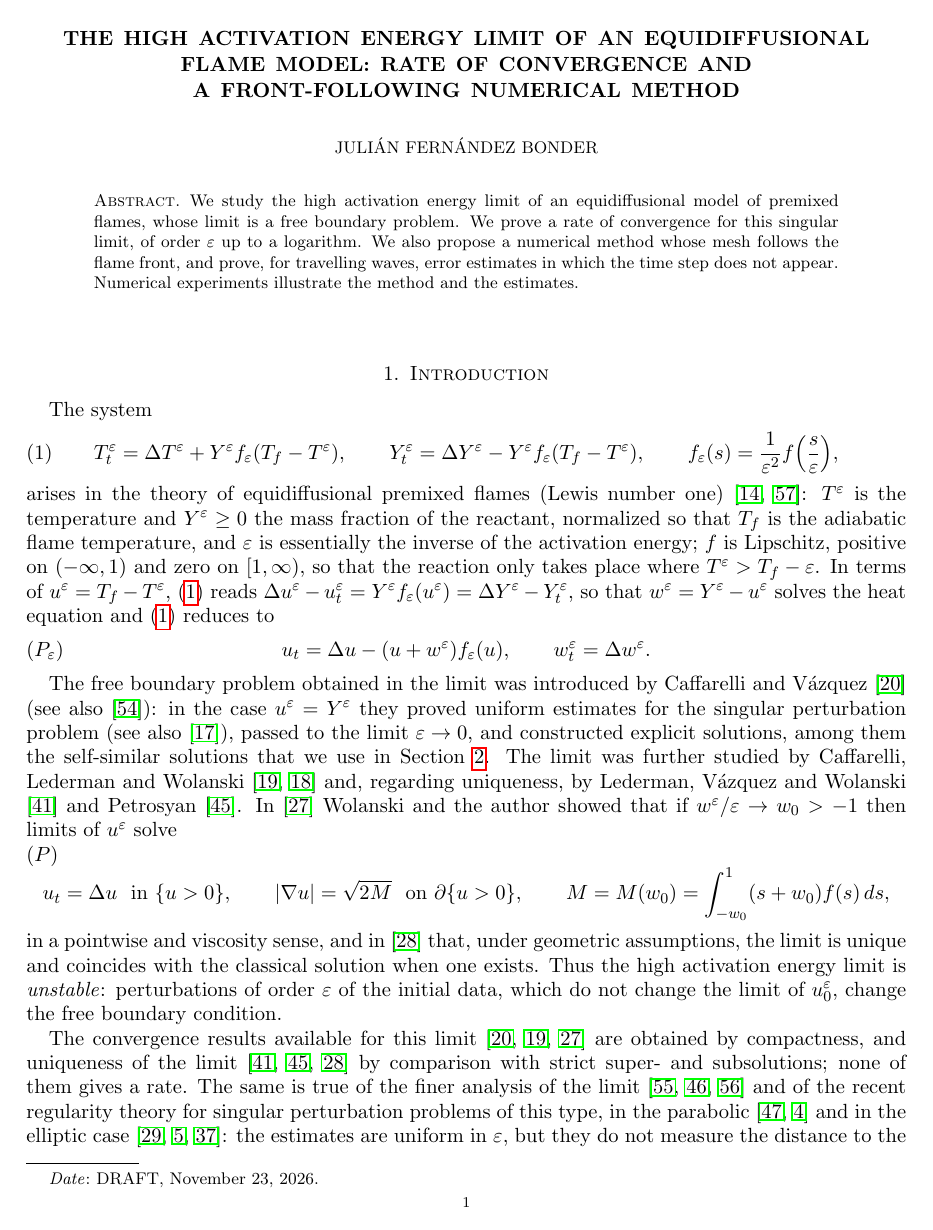
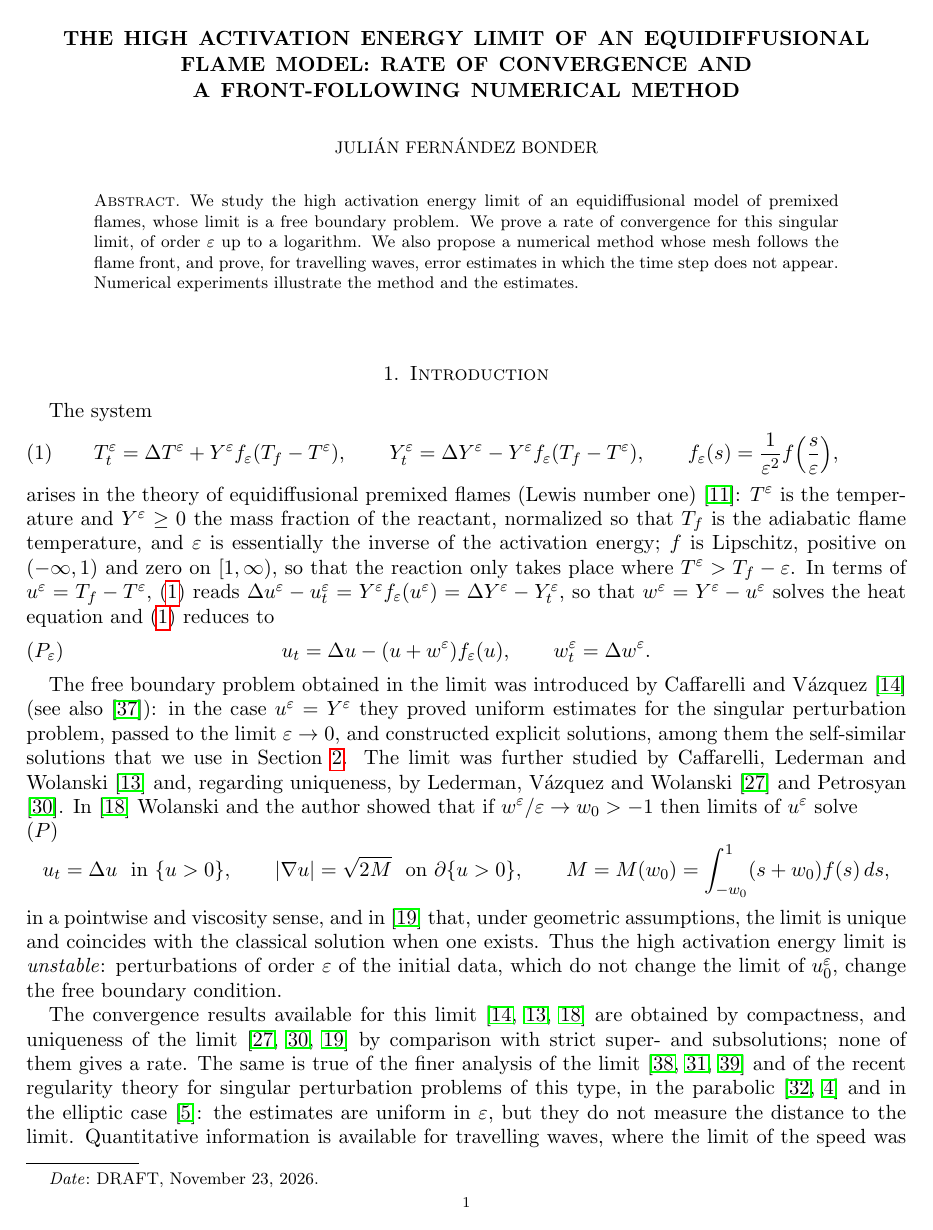
Before and after one commit to jfbonder/combustion, a LaTeX paper (paper/main.tex): page 1 of 31 before the commit and page 1 of 30 after it. The pictures show the PDF file paper/main_draft.pdf that the author committed with the source.

Commit message:
Paper: trim the bibliography to 39 references
Co-Authored-By: Claude Fable 5.2 <noreply@anthropic.com>
Claude-Session: https://claude.ai/code/session_01LBysrFrUcqoRR7Vx6rCqUE

```diff
--- a/paper/main.tex
+++ b/paper/main.tex
@@ -50,7 +50,7 @@
 Y^\ve_t=\Delta Y^\ve-Y^\ve f_\ve(T_f-T^\ve),\qquad f_\ve(s)=\frac1{\ve^2}f\Big(\frac s\ve\Big),
 \end{equation}
 arises in the theory of equidiffusional premixed flames (Lewis number one)
-\cite{BuckmasterLudford1982,ZeldovichFrankKamenetskii1938}: $T^\ve$ is the
+\cite{BuckmasterLudford1982}: $T^\ve$ is the
 temperature and $Y^\ve\ge0$ the mass fraction of the reactant, normalized so
 that $T_f$ is the adiabatic flame temperature, and $\ve$ is essentially the
 inverse of the activation energy; $f$ is Lipschitz, positive on $(-\infty,1)$
@@ -65,11 +65,11 @@
 The free boundary problem obtained in the limit was introduced by Caffarelli
 and V\'azquez \cite{CaffarelliVazquez1995} (see also \cite{Vazquez1996}): in
 the case $u^\ve=Y^\ve$ they proved uniform estimates for the singular
-perturbation problem (see also \cite{Caffarelli1995Lipschitz}), passed to the limit
+perturbation problem, passed to the limit
 $\ve\to0$, and constructed explicit solutions, among them the self-similar
 solutions that we use in Section~\ref{sec:exact}. The limit was further studied by
 Caffarelli, Lederman and Wolanski
-\cite{CaffarelliLedermanWolanski1997a,CaffarelliLedermanWolanski1997b} and, regarding
+\cite{CaffarelliLedermanWolanski1997a} and, regarding
 uniqueness, by Lederman, V\'azquez and Wolanski \cite{LedermanVazquezWolanski2001}
 and Petrosyan \cite{Petrosyan2002}. In \cite{FernandezBonderWolanski2000} Wolanski
 and the author showed that if $w^\ve/\ve\to w_0>-1$ then limits of $u^\ve$ solve
@@ -91,10 +91,10 @@
 the finer analysis of the limit \cite{Weiss2003,PetrosyanYip2008,WeissZhang2009} and of
 the recent regularity theory for singular perturbation problems of this type, in the
 parabolic \cite{RicarteTeymurazyanUrbano2019,AudritoSanzPerela2024} and in the elliptic
-case \cite{FernandezRealRosOton2019,AudritoSerra2022,Kamburov2023}: the estimates are
+case \cite{AudritoSerra2022}: the estimates are
 uniform in $\ve$, but they do not measure the distance to the limit. Quantitative
 information is available for travelling waves, where the limit of the speed was
-obtained in \cite{BerestyckiNicolaenkoScheurer1985} (see also \cite{Glangetas1992}), and
+obtained in \cite{BerestyckiNicolaenkoScheurer1985}, and
 a rigorous expansion up to order $\ve$ was recently proved for a related scalar
 equation in \cite{JelbartKristiansenSzmolyan2025}.
 
@@ -110,7 +110,7 @@
 an explicit barrier, an inner profile composed with an extension of a strict
 super- or subsolution, whose error does not depend on the strictness. Barriers of
 this type are classical for Allen--Cahn type limits
-\cite{Chen1992,DeMottoniSchatzman1995,AlfaroHilhorstMatano2008}; to our knowledge this is
+\cite{Chen1992,AlfaroHilhorstMatano2008}; to our knowledge this is
 the first rate for the present singular limit beyond travelling waves. For the rate we
 need $f$ nonincreasing and of class $C^2$ up to $1$, as for $f(s)=(1-s)^+$.
 
@@ -118,19 +118,19 @@
 (Sections~\ref{sec:method} and \ref{sec:analysis}). We are not aware of numerical studies
 of the limit $\ve\to0$ in \eqref{eq:system}. Adaptive methods for thin combustion
 fronts at large activation energy have a long history
-\cite{Smooke1982,BaylissGottliebMatkowskyMinkoff1989,DenetHaldenwang1992}, but they work
+\cite{Smooke1982,BaylissGottliebMatkowskyMinkoff1989}, but they work
 at fixed activation energy, and the numerical literature on the limit problem
 concerns its elliptic (Bernoulli) analogue
 \cite{AltCaffarelli1981,BerestyckiCaffarelliNirenberg1990}; see
-\cite{FlucherRumpf1997,Tiihonen1997,KarkkainenTiihonen1999,BouchonClainTouzani2005,HarbrechtMitrou2014,ShenDaiHuang2024}.
+\cite{FlucherRumpf1997,HarbrechtMitrou2014,ShenDaiHuang2024}.
 The difficulty is the reaction layer of width $O(\ve)$, which moves with the flame and
 must be resolved. Layer-adapted meshes and parameter-uniform methods are well developed
 for layers at known positions
-\cite{MillerORiordanShishkin2012,RoosStynesTobiska2008,KoptevaORiordan2010}; here the
+\cite{RoosStynesTobiska2008}; here the
 position of the layer is part of the solution. The closest numerical analysis of a
 singular limit with coupled $\ve$, $h$ and $\Delta t$ is that of the Allen--Cahn
 approximation of mean curvature flow
-\cite{NochettoPaoliniVerdi1994,BellettiniPaolini1995,FengProhl2003}.
+\cite{NochettoPaoliniVerdi1994,FengProhl2003}.
 
 Our time discretization is linearly implicit and satisfies a discrete comparison
 principle for every time step and every mesh, which reduces the error analysis to
@@ -1685,8 +1684,8 @@
 $T=8$), $E$ ranges from $1.3\cdot10^{-5}$ to $9.5\cdot10^{-4}$ and $E_s$ from $1.3\cdot10^{-5}$ to
 $9.6\cdot10^{-5}$. This is the error of the ALE scheme for travelling waves. That the speed
 of a discrete travelling wave depends on its position relative to the lattice is
-classical \cite{Keener1987,ElmerVanVleck1999}; for the freezing method the effect of
-the discretization is analysed in \cite{Thummler2008SINUM,Thummler2008JDDE}. Since $g$
+classical \cite{Keener1987}; for the freezing method the effect of
+the discretization is analysed in \cite{Thummler2008SINUM}. Since $g$
 vanishes for two values of $\vartheta$, a suitable choice of the reference point, or a
 change of $\vartheta$ at each remeshing, would reduce this error; we have not pursued
 this.
@@ -1918,7 +1917,7 @@
 makes the scheme partly Eulerian near extinction, and several fronts; and (v) the
 problem in two and three dimensions, with adaptive refinement and coarsening of a mesh
 that follows the flame, or with a moving mesh method
-\cite{HuangRussell2011,BuddHuangRussell2009}, for which the elliptic (Bernoulli) case
+\cite{HuangRussell2011}, for which the elliptic (Bernoulli) case
 \cite{FlucherRumpf1997,ShenDaiHuang2024} is a natural first step.
 
 \bibliographystyle{amsplain}
```
Also changed, not shown: paper/main_draft.pdf, paper/main.tex (3 more changed lines).
